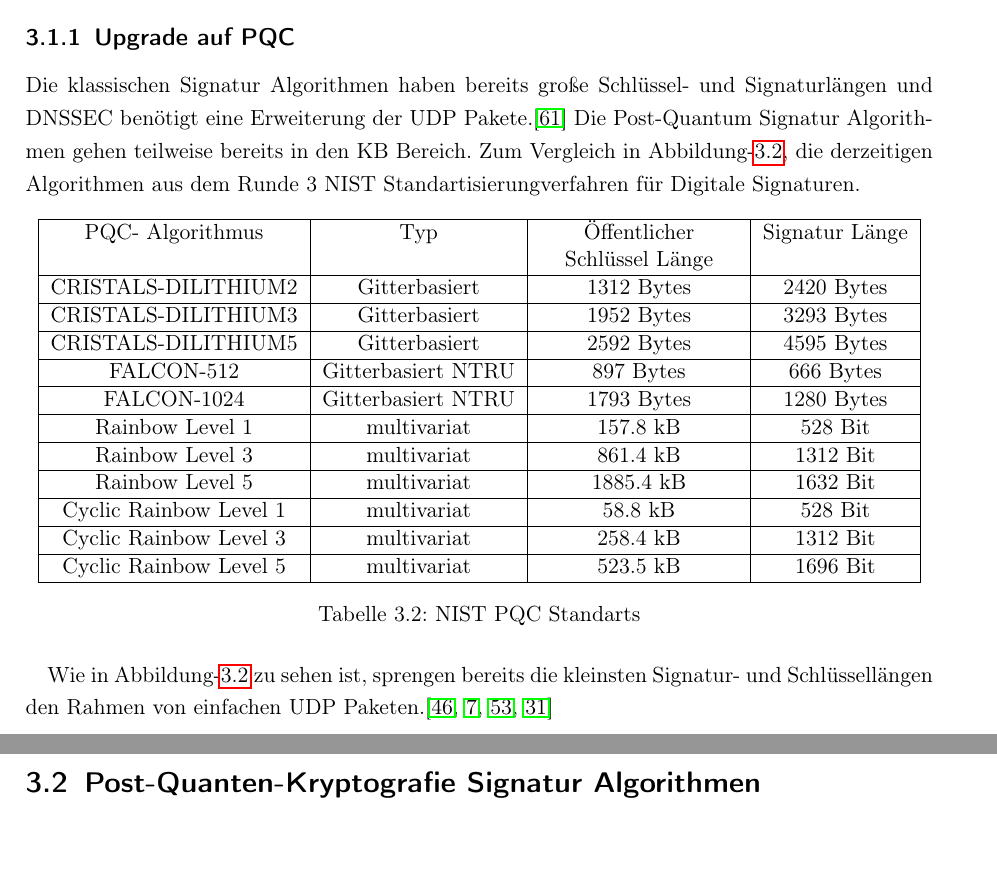
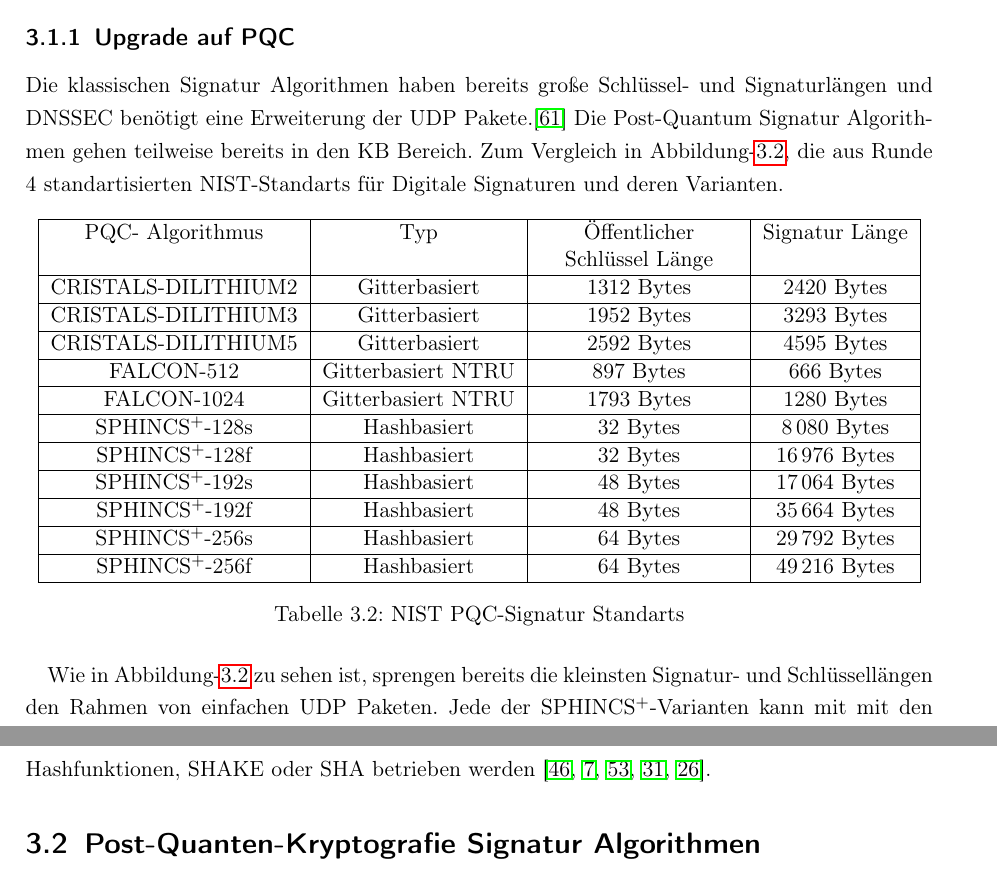
Before and after one commit to MarkPublicRepo/Bachelor-Thesis, a LaTeX book (main.tex, which reads kapitel/hauptteil/DNSSEC.tex): two parts of pages 16 and 17 of 36, joined at a grey line, cut so that both start at the same text, the shorter picture padded with empty space. Compiled offline with pdfLaTeX.

Commit message:
tabelle fuer signatur standarts ueberarbeitet (verbessert)

```diff
--- a/kapitel/hauptteil/DNSSEC.tex
+++ b/kapitel/hauptteil/DNSSEC.tex
@@ -93,7 +93,7 @@ Wie aus Abbildung-\ref{fig:rrsig} anhand des DNS Code 13 entnehmen kann wird, in
 
 \subsection{Upgrade auf PQC}
 Die klassischen Signatur Algorithmen haben bereits große Schlüssel- und Signaturlängen und DNSSEC benötigt eine Erweiterung der UDP Pakete.\cite{ietf-rfc-2671}
-Die Post-Quantum Signatur Algorithmen gehen teilweise bereits in den KB Bereich. Zum Vergleich in Abbildung-\ref{fig:NIST-PQC-Standarts}, die derzeitigen Algorithmen aus dem Runde 3 NIST Standartisierungverfahren für Digitale Signaturen.
+Die Post-Quantum Signatur Algorithmen gehen teilweise bereits in den KB Bereich. Zum Vergleich in Abbildung-\ref{fig:NIST-PQC-Standarts}, die aus Runde 4 standartisierten NIST-Standarts für Digitale Signaturen und deren Varianten.
 \begin{table}[htbp]
     \centering
     \begin{tabular}{|c|c|>{\centering\arraybackslash}p{3.5cm}|c|c|}
@@ -110,21 +110,23 @@ Die Post-Quantum Signatur Algorithmen gehen teilweise bereits in den KB Bereich.
         \hline
         FALCON-1024 & Gitterbasiert NTRU & 1793 Bytes & 1280 Bytes\\
         \hline
-        Rainbow Level 1 & multivariat & 157.8 kB & 528 Bit\\
+        SPHINCS$^+$-128s & Hashbasiert & 32 Bytes & 8\,080 Bytes \\
         \hline
-        Rainbow Level 3 & multivariat & 861.4 kB & 1312 Bit\\
+        SPHINCS$^+$-128f & Hashbasiert & 32 Bytes & 16\,976 Bytes \\
         \hline
-        Rainbow Level 5 & multivariat & 1885.4 kB & 1632 Bit\\
+        SPHINCS$^+$-192s & Hashbasiert & 48 Bytes & 17\,064 Bytes \\
         \hline
-        Cyclic Rainbow Level 1 & multivariat & 58.8 kB & 528 Bit\\
+        SPHINCS$^+$-192f & Hashbasiert & 48 Bytes & 35\,664 Bytes \\
         \hline
-        Cyclic Rainbow Level 3 & multivariat & 258.4 kB & 1312 Bit\\
+        SPHINCS$^+$-256s & Hashbasiert & 64 Bytes & 29\,792 Bytes \\
         \hline
-        Cyclic Rainbow Level 5 & multivariat & 523.5 kB & 1696 Bit\\
+        SPHINCS$^+$-256f & Hashbasiert & 64 Bytes & 49\,216 Bytes \\
         \hline
     \end{tabular}
-    \caption{NIST PQC Standarts}
+    \caption{NIST PQC-Signatur Standarts}
     \label{fig:NIST-PQC-Standarts}
 \end{table}
+%SPHINCS$^+$-SHAKE256-128s/128f/192s/192f/256s/256f-simple/robust & Hashbasiert & 32/48/64 Bytes & 8 080/16 976/17 064/35 664/29 792/49 216 Bytes\\
 
-Wie in Abbildung-\ref{fig:NIST-PQC-Standarts} zu sehen ist, sprengen bereits die kleinsten Signatur- und Schlüssellängen den Rahmen von einfachen UDP Paketen.\cite{Falcon,PQCRainbow,schwabeDilithium,computersecuritydivision3SubmissionsPostQuantum2017}
+Wie in Abbildung-\ref{fig:NIST-PQC-Standarts} zu sehen ist, sprengen bereits die kleinsten Signatur- und Schlüssellängen den Rahmen von einfachen UDP Paketen.
+Jede der SPHINCS$^+$-Varianten kann mit mit den Hashfunktionen, SHAKE oder SHA betrieben werden \cite{Falcon,PQCRainbow,schwabeDilithium,computersecuritydivision3SubmissionsPostQuantum2017,bernsteinSPHINCSSignatureFramework2019}.
```
